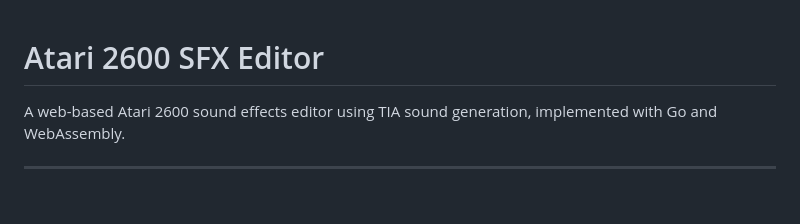
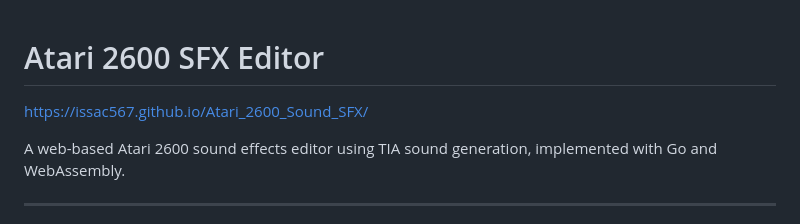
Before and after one commit to Issac567/Atari_2600_Sound_SFX, a Markdown page: README.md, the part around the change. Rendered like a GitHub page; blank space fills up the shorter version.

Commit message:
Update README with project details and requirements

```diff
--- a/README.md
+++ b/README.md
@@ -1,4 +1,6 @@
 # Atari 2600 SFX Editor
+
+https://issac567.github.io/Atari_2600_Sound_SFX/
 
 A web-based Atari 2600 sound effects editor using TIA sound generation, implemented with Go and WebAssembly.
 
```
